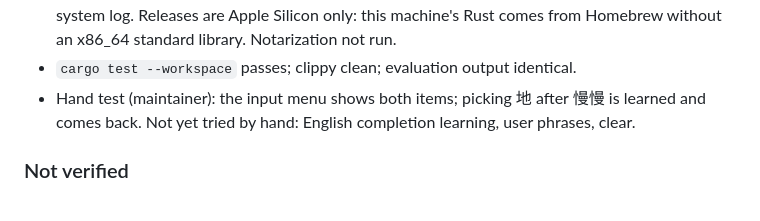
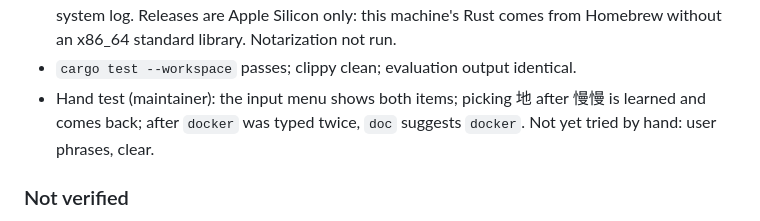
Before and after one commit to Hsiang-Tang/keyflip, a Markdown page: docs/VERIFICATION.md, the part around the change. Drawn GitHub-style.

Commit message:
Record the English completion learning hand test

```diff
--- a/docs/VERIFICATION.md
+++ b/docs/VERIFICATION.md
@@ -240,8 +240,8 @@ python3 -I -m unittest discover -s tools -p 'test_build*.py'   # lexicon builder
   Rust comes from Homebrew without an x86_64 standard library. Notarization not run.
 - `cargo test --workspace` passes; clippy clean; evaluation output identical.
 - Hand test (maintainer): the input menu shows both items; picking 地 after 慢慢 is
-  learned and comes back. Not yet tried by hand: English completion learning, user
-  phrases, clear.
+  learned and comes back; after `docker` was typed twice, `doc` suggests `docker`. Not
+  yet tried by hand: user phrases, clear.
 
 ### Not verified
 
```
Also changed, not shown: specs/002-platform-shells/macos.md (+1 -1 lines).
